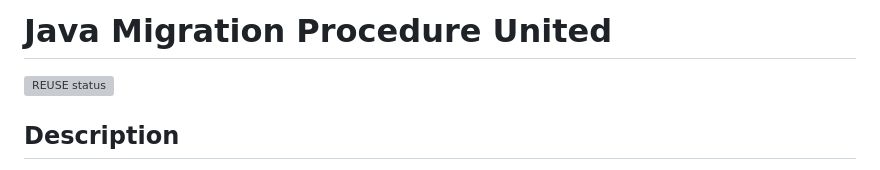
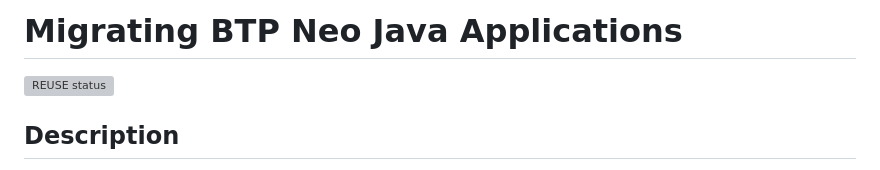
Before and after one commit to SAP-samples/btp-neo-java-app-migration, a Markdown page: README.md, the part around the change. GitHub-like rendering; grey boxes are pictures that could not be loaded.

```diff
--- a/README.md
+++ b/README.md
@@ -1,4 +1,4 @@
-# Java Migration Procedure United
+# Migrating BTP Neo Java Applications
 [![REUSE status](https://api.reuse.software/badge/github.com/SAP-samples/btp-java-migration-procedure-united)](https://api.reuse.software/info/github.com/SAP-samples/btp-java-migration-procedure-united)
 
 ## Description
```
